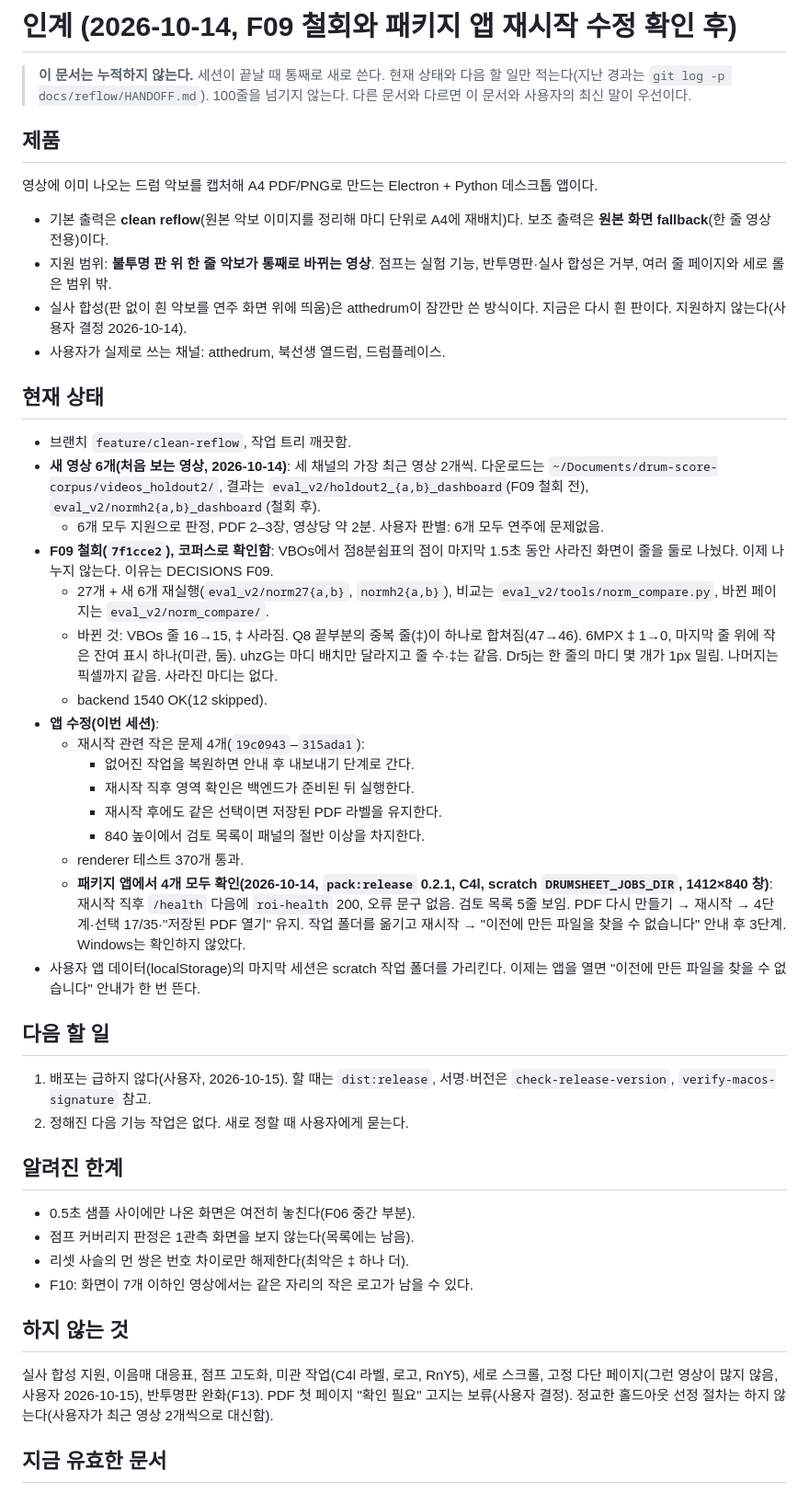
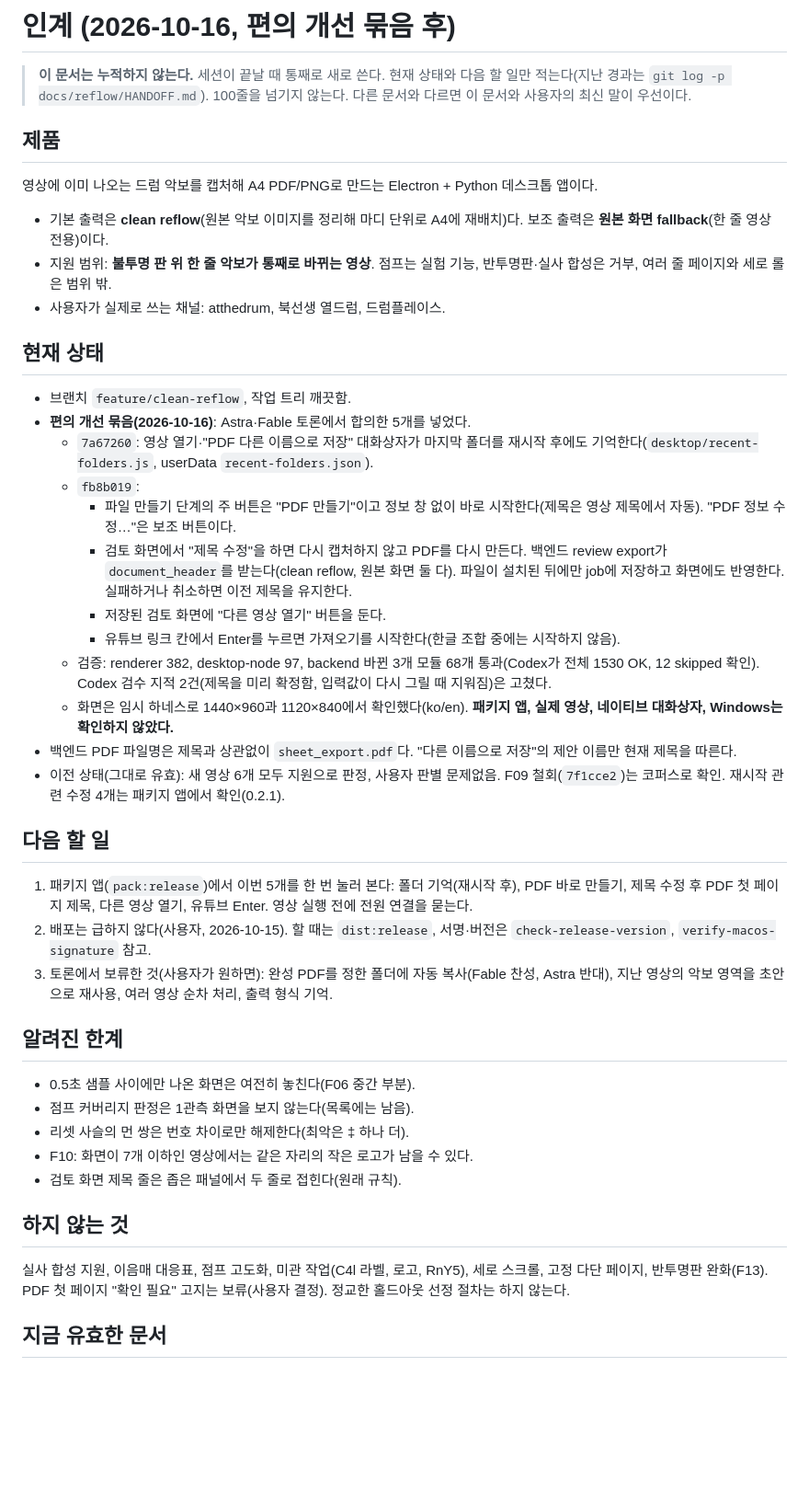
Before and after one commit to kr-ericshim/drum-score-capture-tool, a Markdown page: docs/reflow/HANDOFF.md, the part around one of its changes. Shown at 92% size. Drawn GitHub-style; blank space fills up the shorter version.

Commit message:
Rewrite the handoff after the convenience batch
Co-Authored-By: Claude Opus 5.5 <noreply@anthropic.com>

```diff
--- a/docs/reflow/HANDOFF.md
+++ b/docs/reflow/HANDOFF.md
@@ -1,4 +1,4 @@
-# 인계 (2026-10-14, F09 철회와 패키지 앱 재시작 수정 확인 후)
+# 인계 (2026-10-16, 편의 개선 묶음 후)
 
 > **이 문서는 누적하지 않는다.** 세션이 끝날 때 통째로 새로 쓴다. 현재 상태와 다음 할 일만 적는다(지난 경과는 `git log -p docs/reflow/HANDOFF.md`).
 > 100줄을 넘기지 않는다. 다른 문서와 다르면 이 문서와 사용자의 최신 말이 우선이다.
@@ -8,32 +8,28 @@
 영상에 이미 나오는 드럼 악보를 캡처해 A4 PDF/PNG로 만드는 Electron + Python 데스크톱 앱이다.
 - 기본 출력은 **clean reflow**(원본 악보 이미지를 정리해 마디 단위로 A4에 재배치)다. 보조 출력은 **원본 화면 fallback**(한 줄 영상 전용)이다.
 - 지원 범위: **불투명 판 위 한 줄 악보가 통째로 바뀌는 영상**. 점프는 실험 기능, 반투명판·실사 합성은 거부, 여러 줄 페이지와 세로 롤은 범위 밖.
-- 실사 합성(판 없이 흰 악보를 연주 화면 위에 띄움)은 atthedrum이 잠깐만 쓴 방식이다. 지금은 다시 흰 판이다. 지원하지 않는다(사용자 결정 2026-10-14).
 - 사용자가 실제로 쓰는 채널: atthedrum, 북선생 열드럼, 드럼플레이스.
 
 ## 현재 상태
 
 - 브랜치 `feature/clean-reflow`, 작업 트리 깨끗함.
-- **새 영상 6개(처음 보는 영상, 2026-10-14)**: 세 채널의 가장 최근 영상 2개씩. 다운로드는 `~/Documents/drum-score-corpus/videos_holdout2/`, 결과는 `eval_v2/holdout2_{a,b}_dashboard`(F09 철회 전), `eval_v2/normh2{a,b}_dashboard`(철회 후).
-  - 6개 모두 지원으로 판정, PDF 2–3장, 영상당 약 2분. 사용자 판별: 6개 모두 연주에 문제없음.
-- **F09 철회(`7f1cce2`), 코퍼스로 확인함**: VBOs에서 점8분쉼표의 점이 마지막 1.5초 동안 사라진 화면이 줄을 둘로 나눴다. 이제 나누지 않는다. 이유는 DECISIONS F09.
-  - 27개 + 새 6개 재실행(`eval_v2/norm27{a,b}`, `normh2{a,b}`), 비교는 `eval_v2/tools/norm_compare.py`, 바뀐 페이지는 `eval_v2/norm_compare/`.
-  - 바뀐 것: VBOs 줄 16→15, ‡ 사라짐. Q8 끝부분의 중복 줄(‡)이 하나로 합쳐짐(47→46). 6MPX ‡ 1→0, 마지막 줄 위에 작은 잔여 표시 하나(미관, 둠). uhzG는 마디 배치만 달라지고 줄 수·‡는 같음. Dr5j는 한 줄의 마디 몇 개가 1px 밀림. 나머지는 픽셀까지 같음. 사라진 마디는 없다.
-  - backend 1540 OK(12 skipped).
-- **앱 수정(이번 세션)**:
-  - 재시작 관련 작은 문제 4개(`19c0943`–`315ada1`):
-    - 없어진 작업을 복원하면 안내 후 내보내기 단계로 간다.
-    - 재시작 직후 영역 확인은 백엔드가 준비된 뒤 실행한다.
-    - 재시작 후에도 같은 선택이면 저장된 PDF 라벨을 유지한다.
-    - 840 높이에서 검토 목록이 패널의 절반 이상을 차지한다.
-  - renderer 테스트 370개 통과.
-  - **패키지 앱에서 4개 모두 확인(2026-10-14, `pack:release` 0.2.1, C4l, scratch `DRUMSHEET_JOBS_DIR`, 1412×840 창)**: 재시작 직후 `/health` 다음에 `roi-health` 200, 오류 문구 없음. 검토 목록 5줄 보임. PDF 다시 만들기 → 재시작 → 4단계·선택 17/35·"저장된 PDF 열기" 유지. 작업 폴더를 옮기고 재시작 → "이전에 만든 파일을 찾을 수 없습니다" 안내 후 3단계. Windows는 확인하지 않았다.
-- 사용자 앱 데이터(localStorage)의 마지막 세션은 scratch 작업 폴더를 가리킨다. 이제는 앱을 열면 "이전에 만든 파일을 찾을 수 없습니다" 안내가 한 번 뜬다.
+- **편의 개선 묶음(2026-10-16)**: Astra·Fable 토론에서 합의한 5개를 넣었다.
+  - `7a67260`: 영상 열기·"PDF 다른 이름으로 저장" 대화상자가 마지막 폴더를 재시작 후에도 기억한다(`desktop/recent-folders.js`, userData `recent-folders.json`).
+  - `fb8b019`:
+    - 파일 만들기 단계의 주 버튼은 "PDF 만들기"이고 정보 창 없이 바로 시작한다(제목은 영상 제목에서 자동). "PDF 정보 수정…"은 보조 버튼이다.
+    - 검토 화면에서 "제목 수정"을 하면 다시 캡처하지 않고 PDF를 다시 만든다. 백엔드 review export가 `document_header`를 받는다(clean reflow, 원본 화면 둘 다). 파일이 설치된 뒤에만 job에 저장하고 화면에도 반영한다. 실패하거나 취소하면 이전 제목을 유지한다.
+    - 저장된 검토 화면에 "다른 영상 열기" 버튼을 둔다.
+    - 유튜브 링크 칸에서 Enter를 누르면 가져오기를 시작한다(한글 조합 중에는 시작하지 않음).
+  - 검증: renderer 382, desktop-node 97, backend 바뀐 3개 모듈 68개 통과(Codex가 전체 1530 OK, 12 skipped 확인). Codex 검수 지적 2건(제목을 미리 확정함, 입력값이 다시 그릴 때 지워짐)은 고쳤다.
+  - 화면은 임시 하네스로 1440×960과 1120×840에서 확인했다(ko/en). **패키지 앱, 실제 영상, 네이티브 대화상자, Windows는 확인하지 않았다.**
+- 백엔드 PDF 파일명은 제목과 상관없이 `sheet_export.pdf`다. "다른 이름으로 저장"의 제안 이름만 현재 제목을 따른다.
+- 이전 상태(그대로 유효): 새 영상 6개 모두 지원으로 판정, 사용자 판별 문제없음. F09 철회(`7f1cce2`)는 코퍼스로 확인. 재시작 관련 수정 4개는 패키지 앱에서 확인(0.2.1).
 
 ## 다음 할 일
 
-1. 배포는 급하지 않다(사용자, 2026-10-15). 할 때는 `dist:release`, 서명·버전은 `check-release-version`, `verify-macos-signature` 참고.
-2. 정해진 다음 기능 작업은 없다. 새로 정할 때 사용자에게 묻는다.
+1. 패키지 앱(`pack:release`)에서 이번 5개를 한 번 눌러 본다: 폴더 기억(재시작 후), PDF 바로 만들기, 제목 수정 후 PDF 첫 페이지 제목, 다른 영상 열기, 유튜브 Enter. 영상 실행 전에 전원 연결을 묻는다.
+2. 배포는 급하지 않다(사용자, 2026-10-15). 할 때는 `dist:release`, 서명·버전은 `check-release-version`, `verify-macos-signature` 참고.
+3. 토론에서 보류한 것(사용자가 원하면): 완성 PDF를 정한 폴더에 자동 복사(Fable 찬성, Astra 반대), 지난 영상의 악보 영역을 초안으로 재사용, 여러 영상 순차 처리, 출력 형식 기억.
 
 ## 알려진 한계
 
@@ -41,10 +37,11 @@
 - 점프 커버리지 판정은 1관측 화면을 보지 않는다(목록에는 남음).
 - 리셋 사슬의 먼 쌍은 번호 차이로만 해제한다(최악은 ‡ 하나 더).
 - F10: 화면이 7개 이하인 영상에서는 같은 자리의 작은 로고가 남을 수 있다.
+- 검토 화면 제목 줄은 좁은 패널에서 두 줄로 접힌다(원래 규칙).
 
 ## 하지 않는 것
 
-실사 합성 지원, 이음매 대응표, 점프 고도화, 미관 작업(C4l 라벨, 로고, RnY5), 세로 스크롤, 고정 다단 페이지(그런 영상이 많지 않음, 사용자 2026-10-15), 반투명판 완화(F13). PDF 첫 페이지 "확인 필요" 고지는 보류(사용자 결정). 정교한 홀드아웃 선정 절차는 하지 않는다(사용자가 최근 영상 2개씩으로 대신함).
+실사 합성 지원, 이음매 대응표, 점프 고도화, 미관 작업(C4l 라벨, 로고, RnY5), 세로 스크롤, 고정 다단 페이지, 반투명판 완화(F13). PDF 첫 페이지 "확인 필요" 고지는 보류(사용자 결정). 정교한 홀드아웃 선정 절차는 하지 않는다.
 
 ## 지금 유효한 문서
 
```
Also changed, not shown: other parts of docs/reflow/HANDOFF.md (+2 -0 lines).
